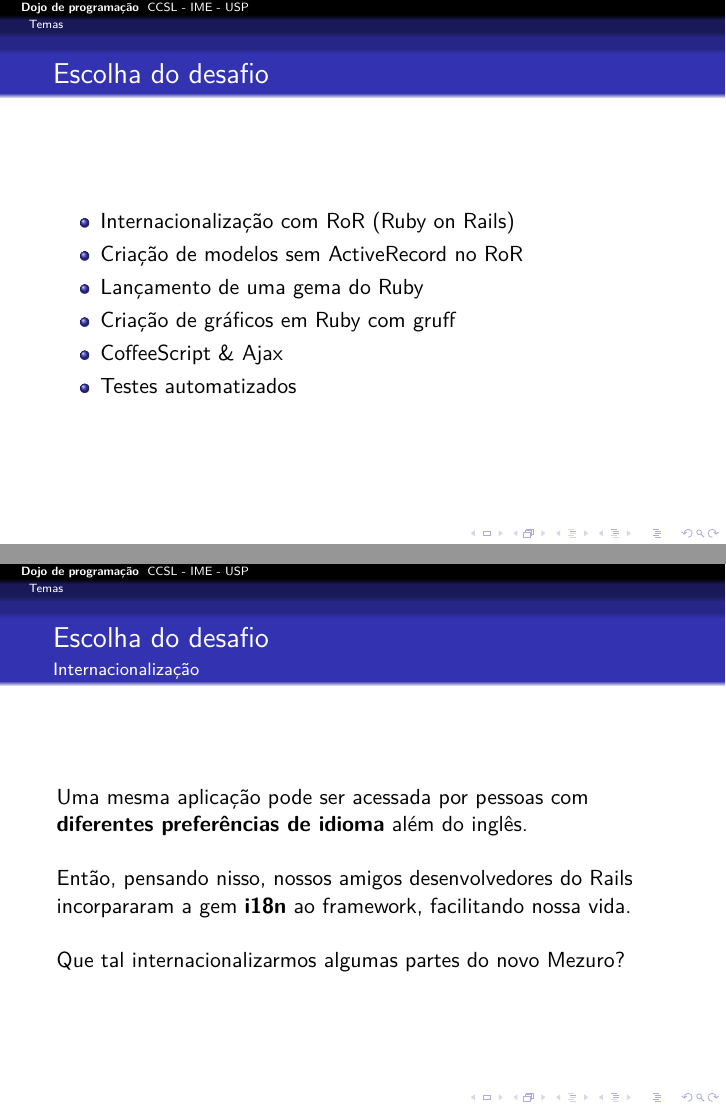
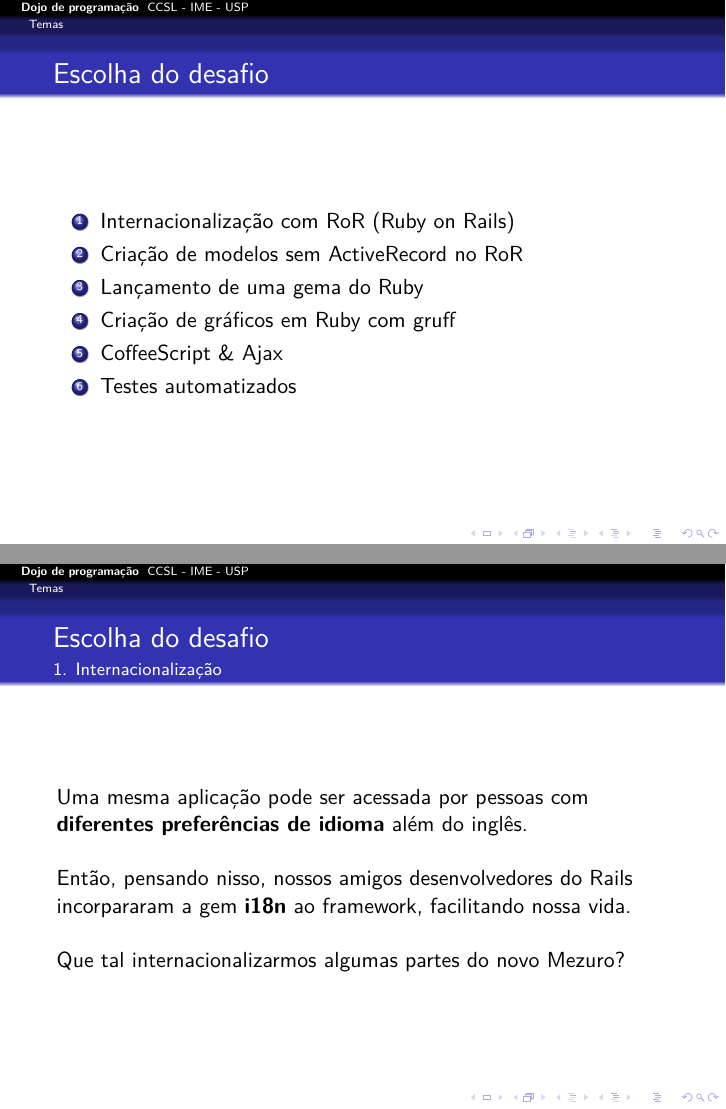
Before and after one commit to mezuro/mezuro-presentations, LaTeX slides (dojo-presentation2-pt-br.tex): pages 6 and 7 of 16, joined at a grey line. Compiled offline with pdfLaTeX.

Commit message:
Enumeration for challenges

```diff
--- a/dojo-presentation2-pt-br.tex
+++ b/dojo-presentation2-pt-br.tex
@@ -69,19 +69,19 @@
 \begin{frame}
   \frametitle{Escolha do desafio}
 
-  \begin{itemize}
+  \begin{enumerate}
     \item Internacionalização com RoR (Ruby on Rails)
     \item Criação de modelos sem ActiveRecord no RoR
     \item Lançamento de uma gema do Ruby
     \item Criação de gráficos em Ruby com gruff
     \item CoffeeScript \& Ajax
     \item Testes automatizados
-  \end{itemize}
+  \end{enumerate}
 \end{frame}
 
 \begin{frame}
   \frametitle{Escolha do desafio}
-  \framesubtitle{Internacionalização}
+  \framesubtitle{1. Internacionalização}
 
   Uma mesma aplicação pode ser acessada por pessoas com \textbf{diferentes preferências de idioma} além do inglês. \\~\\
 
@@ -114,7 +114,7 @@
 
 \begin{frame}
 	\frametitle{Escolha do desafio}
-  \framesubtitle{Criação de gráficos em ruby com gruff}
+  \framesubtitle{4. Criação de gráficos em ruby com gruff}
 
   No Mezuro, utilizamos o \textbf{gruff} para plotar os gráficos.
 
```
Also changed, not shown: dojo-presentation2-pt-br.tex (8 more changed lines).
